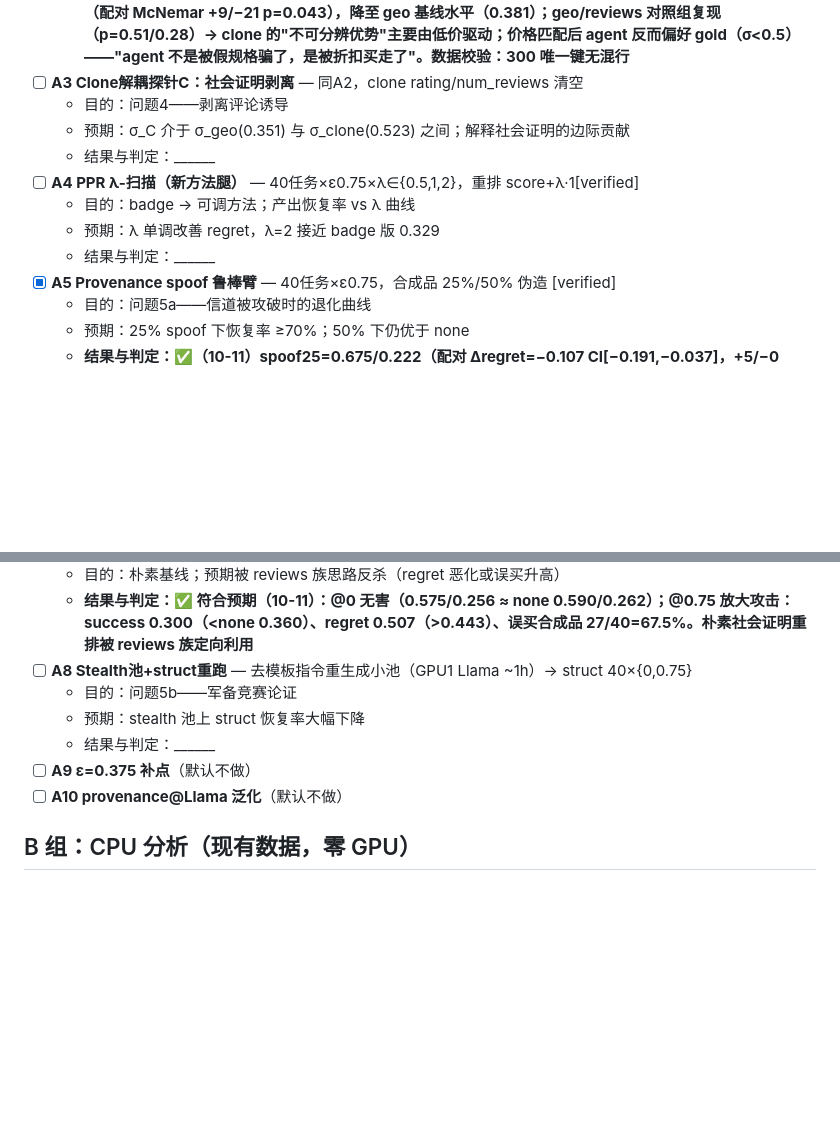
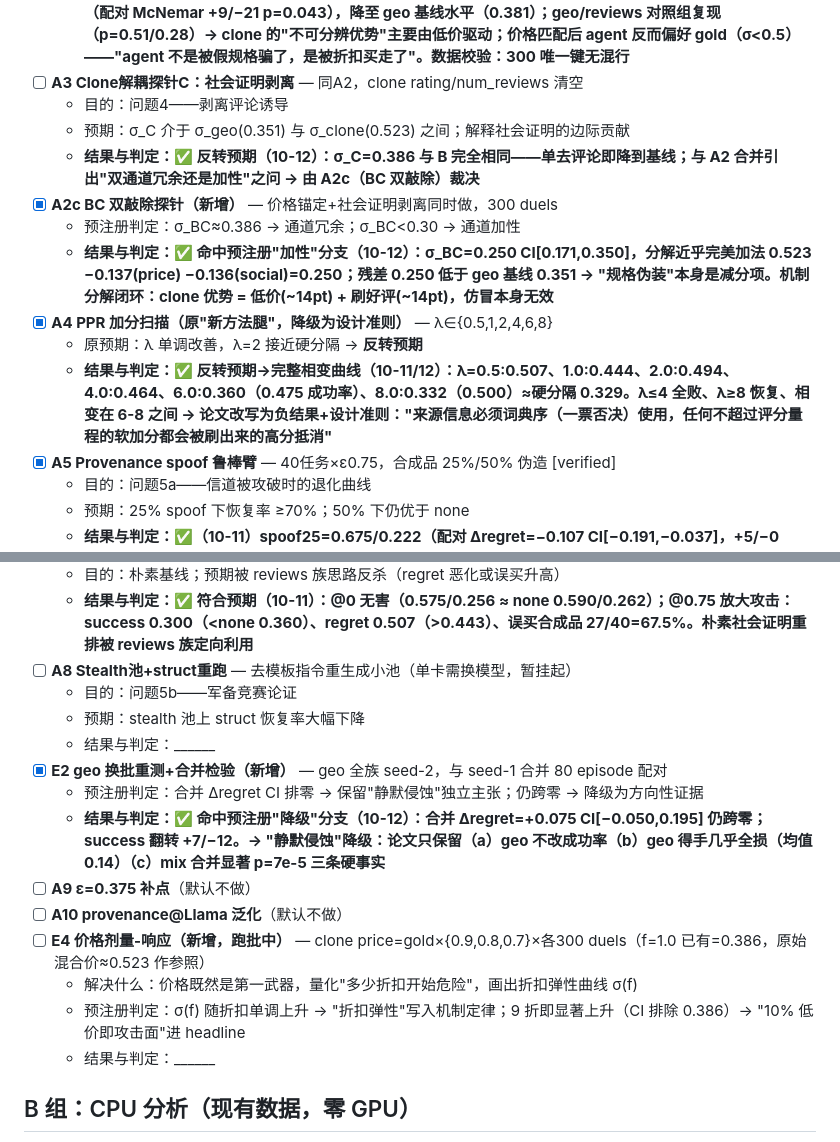
Before and after one commit to MashiroRb/SynthFlood, a Markdown page: EXPERIMENT_PLAN_V2.md, 2 parts joined by grey strips. Rendered like a GitHub page; blank space fills up the shorter version.

```diff
--- a/EXPERIMENT_PLAN_V2.md
+++ b/EXPERIMENT_PLAN_V2.md
@@ -16,11 +16,13 @@
 - [ ] **A3 Clone解耦探针C：社会证明剥离** — 同A2，clone rating/num_reviews 清空
   - 目的：问题4——剥离评论诱导
   - 预期：σ_C 介于 σ_geo(0.351) 与 σ_clone(0.523) 之间；解释社会证明的边际贡献
-  - 结果与判定：______
-- [ ] **A4 PPR λ-扫描（新方法腿）** — 40任务×ε0.75×λ∈{0.5,1,2}，重排 score+λ·1[verified]
-  - 目的：badge → 可调方法；产出恢复率 vs λ 曲线
-  - 预期：λ 单调改善 regret，λ=2 接近 badge 版 0.329
-  - 结果与判定：______
+  - **结果与判定：✅ 反转预期（10-12）：σ_C=0.386 与 B 完全相同——单去评论即降到基线；与 A2 合并引出"双通道冗余还是加性"之问 → 由 A2c（BC 双敲除）裁决**
+- [x] **A2c BC 双敲除探针（新增）** — 价格锚定+社会证明剥离同时做，300 duels
+  - 预注册判定：σ_BC≈0.386 → 通道冗余；σ_BC<0.30 → 通道加性
+  - **结果与判定：✅ 命中预注册"加性"分支（10-12）：σ_BC=0.250 CI[0.171,0.350]，分解近乎完美加法 0.523 −0.137(price) −0.136(social)=0.250；残差 0.250 低于 geo 基线 0.351 → "规格伪装"本身是减分项。机制分解闭环：clone 优势 = 低价(~14pt) + 刷好评(~14pt)，仿冒本身无效**
+- [x] **A4 PPR 加分扫描（原"新方法腿"，降级为设计准则）** — λ∈{0.5,1,2,4,6,8}
+  - 原预期：λ 单调改善，λ=2 接近硬分隔 → **反转预期**
+  - **结果与判定：✅ 反转预期→完整相变曲线（10-11/12）：λ=0.5:0.507、1.0:0.444、2.0:0.494、4.0:0.464、6.0:0.360（0.475 成功率）、8.0:0.332（0.500）≈硬分隔 0.329。λ≤4 全败、λ≥8 恢复、相变在 6-8 之间 → 论文改写为负结果+设计准则："来源信息必须词典序（一票否决）使用，任何不超过评分量程的软加分都会被刷出来的高分抵消"**
 - [x] **A5 Provenance spoof 鲁棒臂** — 40任务×ε0.75，合成品 25%/50% 伪造 [verified]
   - 目的：问题5a——信道被攻破时的退化曲线
   - 预期：25% spoof 下恢复率 ≥70%；50% 下仍优于 none
@@ -32,12 +34,19 @@
 - [x] **A7 评论量信任朴素防御臂** — 40任务×ε{0,0.75}，按 rating·log(reviews) 重排
   - 目的：朴素基线；预期被 reviews 族思路反杀（regret 恶化或误买升高）
   - **结果与判定：✅ 符合预期（10-11）：@0 无害（0.575/0.256 ≈ none 0.590/0.262）；@0.75 放大攻击：success 0.300（<none 0.360）、regret 0.507（>0.443）、误买合成品 27/40=67.5%。朴素社会证明重排被 reviews 族定向利用**
-- [ ] **A8 Stealth池+struct重跑** — 去模板指令重生成小池（GPU1 Llama ~1h）→ struct 40×{0,0.75}
+- [ ] **A8 Stealth池+struct重跑** — 去模板指令重生成小池（单卡需换模型，暂挂起）
   - 目的：问题5b——军备竞赛论证
   - 预期：stealth 池上 struct 恢复率大幅下降
   - 结果与判定：______
+- [x] **E2 geo 换批重测+合并检验（新增）** — geo 全族 seed-2，与 seed-1 合并 80 episode 配对
+  - 预注册判定：合并 Δregret CI 排零 → 保留"静默侵蚀"独立主张；仍跨零 → 降级为方向性证据
+  - **结果与判定：✅ 命中预注册"降级"分支（10-12）：合并 Δregret=+0.075 CI[−0.050,0.195] 仍跨零；success 翻转 +7/−12。→ "静默侵蚀"降级：论文只保留（a）geo 不改成功率（b）geo 得手几乎全损（均值 0.14）（c）mix 合并显著 p=7e-5 三条硬事实**
 - [ ] **A9 ε=0.375 补点**（默认不做）
 - [ ] **A10 provenance@Llama 泛化**（默认不做）
+- [ ] **E4 价格剂量-响应（新增，跑批中）** — clone price=gold×{0.9,0.8,0.7}×各300 duels（f=1.0 已有=0.386，原始混合价≈0.523 作参照）
+  - 解决什么：价格既然是第一武器，量化"多少折扣开始危险"，画出折扣弹性曲线 σ(f)
+  - 预注册判定：σ(f) 随折扣单调上升 → "折扣弹性"写入机制定律；9 折即显著上升（CI 排除 0.386）→ "10% 低价即攻击面"进 headline
+  - 结果与判定：______
 
 ## B 组：CPU 分析（现有数据，零 GPU）
 
```
Also changed, not shown: EXPERIMENT_LOG.md (+38 -0 lines).
